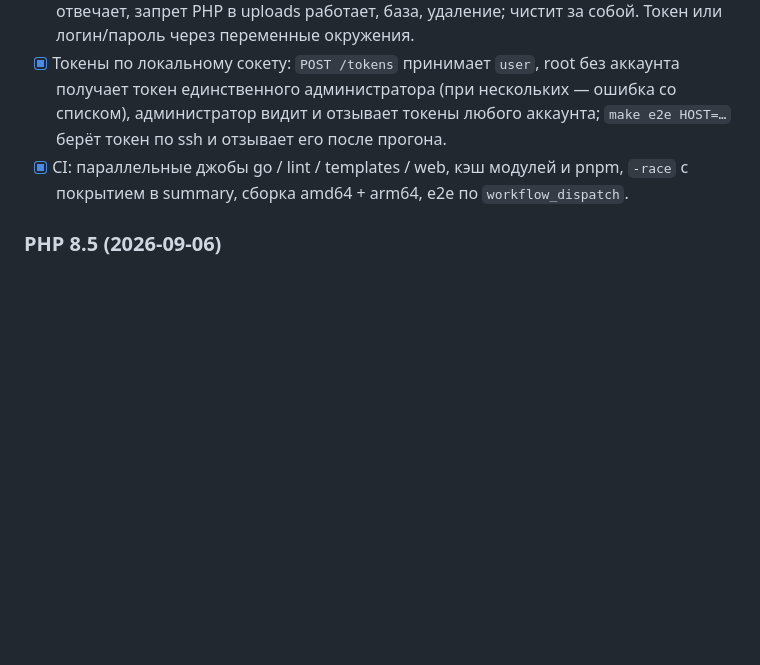
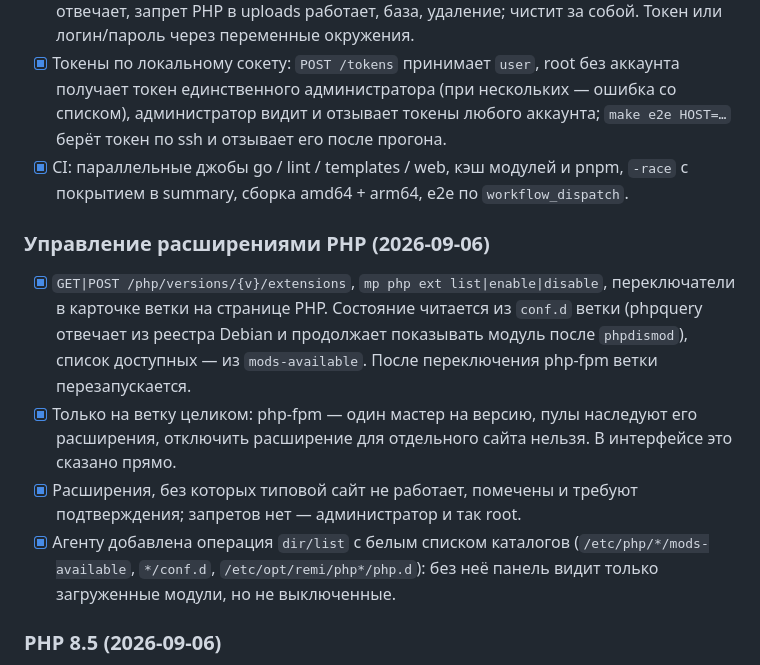
Before and after one commit to Logmen/MonoPanel, a Markdown page: docs/05-roadmap.md, the part around the change. GitHub-like rendering; blank space fills up the shorter version.

Commit message:
docs: switching PHP extensions off
Co-Authored-By: Claude Opus 5 <noreply@anthropic.com>

```diff
--- a/docs/05-roadmap.md
+++ b/docs/05-roadmap.md
@@ -37,6 +37,12 @@
 - [x] `e2e/` (тег `e2e`): сценарий против живой панели — аккаунт, сайт с пресетом, PHP отвечает, запрет PHP в uploads работает, база, удаление; чистит за собой. Токен или логин/пароль через переменные окружения.
 - [x] Токены по локальному сокету: `POST /tokens` принимает `user`, root без аккаунта получает токен единственного администратора (при нескольких — ошибка со списком), администратор видит и отзывает токены любого аккаунта; `make e2e HOST=…` берёт токен по ssh и отзывает его после прогона.
 - [x] CI: параллельные джобы go / lint / templates / web, кэш модулей и pnpm, `-race` с покрытием в summary, сборка amd64 + arm64, e2e по `workflow_dispatch`.
+
+### Управление расширениями PHP (2026-09-06)
+- [x] `GET|POST /php/versions/{v}/extensions`, `mp php ext list|enable|disable`, переключатели в карточке ветки на странице PHP. Состояние читается из `conf.d` ветки (phpquery отвечает из реестра Debian и продолжает показывать модуль после `phpdismod`), список доступных — из `mods-available`. После переключения php-fpm ветки перезапускается.
+- [x] Только на ветку целиком: php-fpm — один мастер на версию, пулы наследуют его расширения, отключить расширение для отдельного сайта нельзя. В интерфейсе это сказано прямо.
+- [x] Расширения, без которых типовой сайт не работает, помечены и требуют подтверждения; запретов нет — администратор и так root.
+- [x] Агенту добавлена операция `dir/list` с белым списком каталогов (`/etc/php/*/mods-available`, `*/conf.d`, `/etc/opt/remi/php*/php.d`): без неё панель видит только загруженные модули, но не выключенные.
 
 ### PHP 8.5 (2026-09-06)
 - [x] Установка 8.5 падала: панель просила `php8.5-opcache`, которого в Sury нет — начиная с 8.5 opcache собран в ядро (`php8.5 -m` показывает Zend OPcache, `opcache.enable => On`). Отдельный пакет существует только с 7.0 по 8.4; правило и тест на обе границы — в `internal/osprofile/php.go`.
```
Also changed, not shown: README.en.md (+1 -1 lines), README.md (+1 -1 lines).
